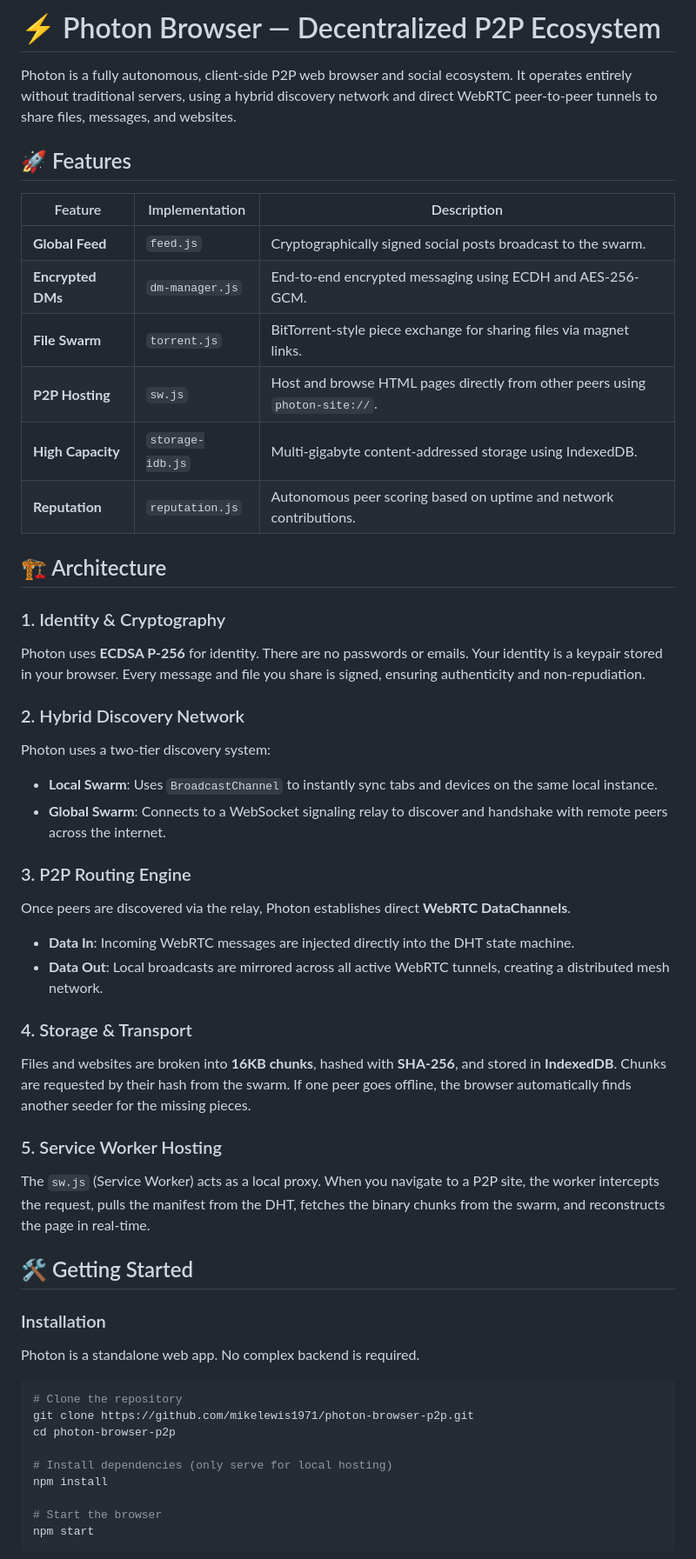
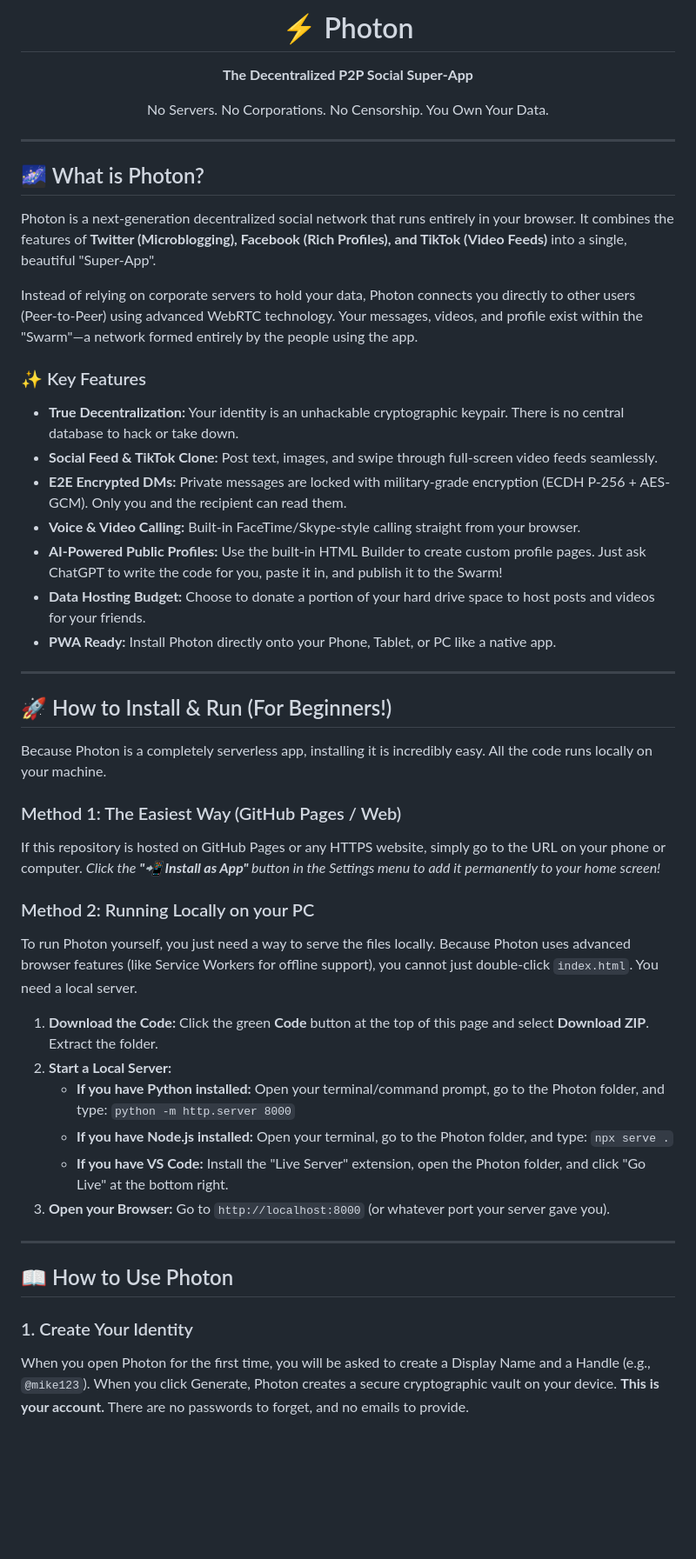
Before and after one commit to mikelewis1971/photon-browser-p2p, a Markdown page: README.md, the part around one of its changes. Shown at 87% size. GitHub-like rendering; blank space fills up the shorter version.

Commit message:
docs: add comprehensive elaborate README for installation and architecture

````diff
--- a/README.md
+++ b/README.md
@@ -1,53 +1,52 @@
-# ⚡ Photon Browser — Decentralized P2P Ecosystem
+<div align="center">
+  <h1>⚡ Photon</h1>
+  <p><strong>The Decentralized P2P Social Super-App</strong></p>
+  <p>No Servers. No Corporations. No Censorship. You Own Your Data.</p>
+</div>
 
-Photon is a fully autonomous, client-side P2P web browser and social ecosystem. It operates entirely without traditional servers, using a hybrid discovery network and direct WebRTC peer-to-peer tunnels to share files, messages, and websites.
+---
 
-## 🚀 Features
+## 🌌 What is Photon?
 
-| Feature | Implementation | Description |
-|---------|----------------|-------------|
-| **Global Feed** | `feed.js` | Cryptographically signed social posts broadcast to the swarm. |
-| **Encrypted DMs**| `dm-manager.js`| End-to-end encrypted messaging using ECDH and AES-256-GCM. |
-| **File Swarm** | `torrent.js` | BitTorrent-style piece exchange for sharing files via magnet links. |
-| **P2P Hosting** | `sw.js` | Host and browse HTML pages directly from other peers using `photon-site://`. |
-| **High Capacity**| `storage-idb.js`| Multi-gigabyte content-addressed storage using IndexedDB. |
-| **Reputation** | `reputation.js`| Autonomous peer scoring based on uptime and network contributions. |
+Photon is a next-generation decentralized social network that runs entirely in your browser. It combines the features of **Twitter (Microblogging), Facebook (Rich Profiles), and TikTok (Video Feeds)** into a single, beautiful "Super-App".
 
-## 🏗️ Architecture
+Instead of relying on corporate servers to hold your data, Photon connects you directly to other users (Peer-to-Peer) using advanced WebRTC technology. Your messages, videos, and profile exist within the "Swarm"—a network formed entirely by the people using the app.
 
-### 1. Identity & Cryptography
-Photon uses **ECDSA P-256** for identity. There are no passwords or emails. Your identity is a keypair stored in your browser. Every message and file you share is signed, ensuring authenticity and non-repudiation.
+### ✨ Key Features
+- **True Decentralization:** Your identity is an unhackable cryptographic keypair. There is no central database to hack or take down.
+- **Social Feed & TikTok Clone:** Post text, images, and swipe through full-screen video feeds seamlessly.
+- **E2E Encrypted DMs:** Private messages are locked with military-grade encryption (ECDH P-256 + AES-GCM). Only you and the recipient can read them.
+- **Voice & Video Calling:** Built-in FaceTime/Skype-style calling straight from your browser.
+- **AI-Powered Public Profiles:** Use the built-in HTML Builder to create custom profile pages. Just ask ChatGPT to write the code for you, paste it in, and publish it to the Swarm!
+- **Data Hosting Budget:** Choose to donate a portion of your hard drive space to host posts and videos for your friends.
+- **PWA Ready:** Install Photon directly onto your Phone, Tablet, or PC like a native app.
 
-### 2. Hybrid Discovery Network
-Photon uses a two-tier discovery system:
-- **Local Swarm**: Uses `BroadcastChannel` to instantly sync tabs and devices on the same local instance.
-- **Global Swarm**: Connects to a WebSocket signaling relay to discover and handshake with remote peers across the internet.
+---
 
-### 3. P2P Routing Engine
-Once peers are discovered via the relay, Photon establishes direct **WebRTC DataChannels**.
-- **Data In**: Incoming WebRTC messages are injected directly into the DHT state machine.
-- **Data Out**: Local broadcasts are mirrored across all active WebRTC tunnels, creating a distributed mesh network.
+## 🚀 How to Install & Run (For Beginners!)
 
-### 4. Storage & Transport
-Files and websites are broken into **16KB chunks**, hashed with **SHA-256**, and stored in **IndexedDB**. Chunks are requested by their hash from the swarm. If one peer goes offline, the browser automatically finds another seeder for the missing pieces.
+Because Photon is a completely serverless app, installing it is incredibly easy. All the code runs locally on your machine.
 
-### 5. Service Worker Hosting
-The `sw.js` (Service Worker) acts as a local proxy. When you navigate to a P2P site, the worker intercepts the request, pulls the manifest from the DHT, fetches the binary chunks from the swarm, and reconstructs the page in real-time.
+### Method 1: The Easiest Way (GitHub Pages / Web)
+If this repository is hosted on GitHub Pages or any HTTPS website, simply go to the URL on your phone or computer.
+*Click the **"📲 Install as App"** button in the Settings menu to add it permanently to your home screen!*
 
-## 🛠️ Getting Started
+### Method 2: Running Locally on your PC
+To run Photon yourself, you just need a way to serve the files locally. Because Photon uses advanced browser features (like Service Workers for offline support), you cannot just double-click `index.html`. You need a local server.
 
-### Installation
-Photon is a standalone web app. No complex backend is required.
+1. **Download the Code:** Click the green **Code** button at the top of this page and select **Download ZIP**. Extract the folder.
+2. **Start a Local Server:**
+   - **If you have Python installed:** Open your terminal/command prompt, go to the Photon folder, and type:
+     `python -m http.server 8000`
+   - **If you have Node.js installed:** Open your terminal, go to the Photon folder, and type:
+     `npx serve .`
+   - **If you have VS Code:** Install the "Live Server" extension, open the Photon folder, and click "Go Live" at the bottom right.
+3. **Open your Browser:** Go to `http://localhost:8000` (or whatever port your server gave you).
 
-```bash
-# Clone the repository
-git clone https://github.com/mikelewis1971/photon-browser-p2p.git
-cd photon-browser-p2p
+---
 
-# Install dependencies (only serve for local hosting)
-npm install
+## 📖 How to Use Photon
 
-# Start the browser
-npm start
-```
+### 1. Create Your Identity
+When you open Photon for the first time, you will be asked to create a Display Name and a Handle (e.g., `@mike123`). When you click Generate, Photon creates a secure cryptographic vault on your device. **This is your account.** There are no passwords to forget, and no emails to provide.
 
````
Also changed, not shown: other parts of README.md (+42 -11 lines).
